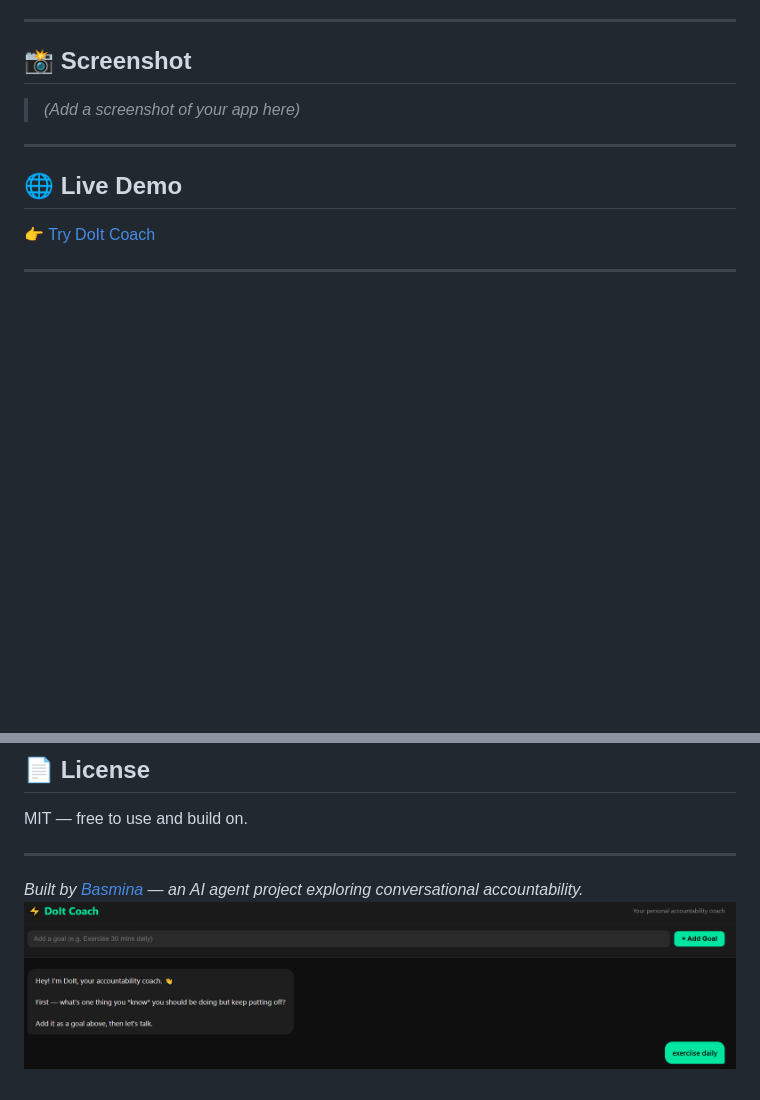
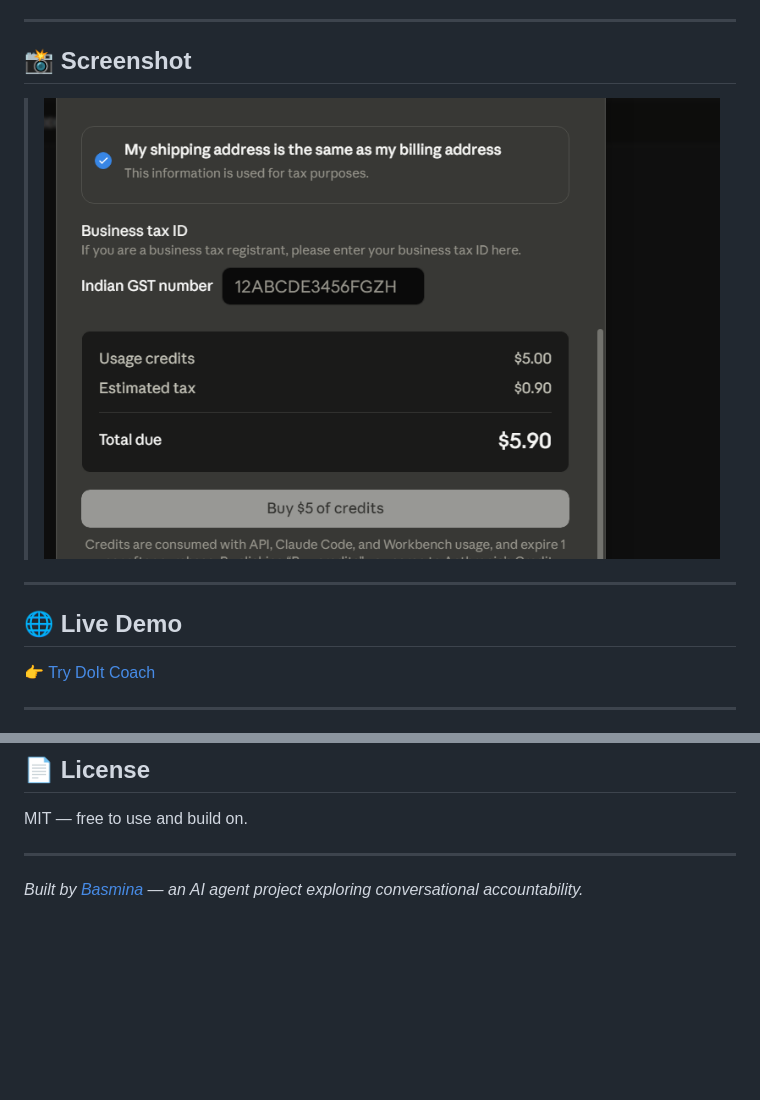
Before and after one commit to basmina/dit-coach, a Markdown page: README.md, 2 parts joined by grey strips. Drawn GitHub-style; pictures changed too: image.png; blank space fills up the shorter version.

```diff
--- a/README.md
+++ b/README.md
@@ -67,7 +67,7 @@ Then open **http://localhost:3000** in your browser.
 
 ## 📸 Screenshot
 
-> *(Add a screenshot of your app here)*
+> ![DOIT](image.png)
 
 ---
 
@@ -93,4 +93,3 @@ MIT — free to use and build on.
 ---
 
 *Built by [Basmina](https://github.com/basmina) — an AI agent project exploring conversational accountability.*
-![do-it-coach](image.png)
```
